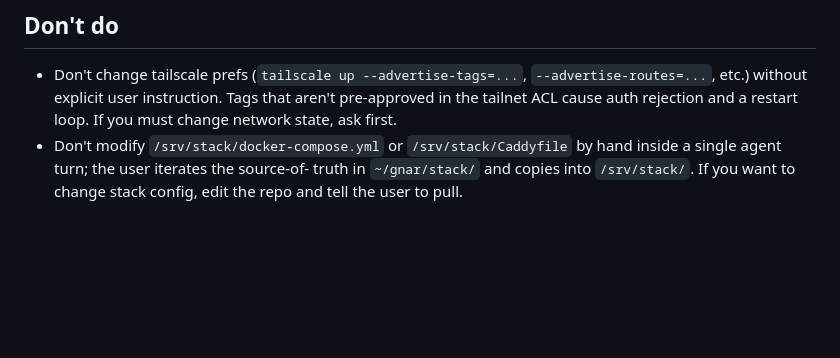
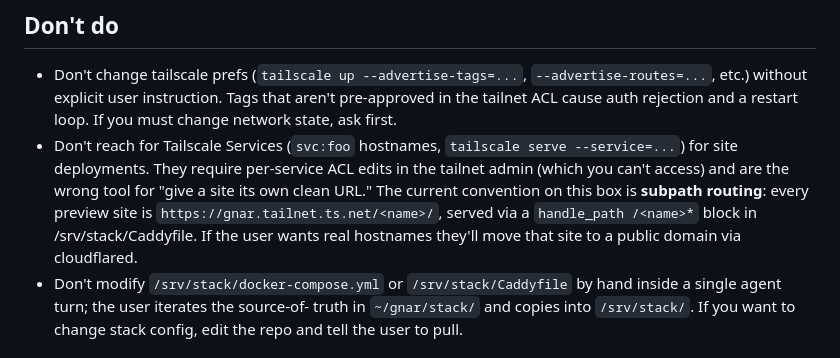
Before and after one commit to iammatthias/gnar, a Markdown page: configs/server-CLAUDE.md, the part around the change. Drawn GitHub-style; blank space fills up the shorter version.

Commit message:
server-CLAUDE.md: codify subpath routing as the deployment convention
The hermes-spawned agent tried to "upgrade" a working subpath-routed
preview site (gnar.tailnet.ts.net/hello/) to a Tailscale service
hostname (hello.tailnet.ts.net). That required per-service ACL
edits in the tailnet admin, which the agent can't access — net result
was a broken restart loop on tailscale plus an in-flight migration
on the project repo.

Tell future agent runs explicitly: subpath routing is the convention
for tailnet preview sites. Real hostnames are reserved for public
domains via cloudflared.

Co-Authored-By: Claude Opus 4.7 (1M context) <noreply@anthropic.com>

```diff
--- a/configs/server-CLAUDE.md
+++ b/configs/server-CLAUDE.md
@@ -120,6 +120,15 @@ Highlights:
   `--advertise-routes=...`, etc.) without explicit user instruction.
   Tags that aren't pre-approved in the tailnet ACL cause auth rejection
   and a restart loop. If you must change network state, ask first.
+- Don't reach for Tailscale Services (`svc:foo` hostnames,
+  `tailscale serve --service=...`) for site deployments. They require
+  per-service ACL edits in the tailnet admin (which you can't access)
+  and are the wrong tool for "give a site its own clean URL." The
+  current convention on this box is **subpath routing**: every preview
+  site is `https://gnar.tailnet.ts.net/<name>/`, served via a
+  `handle_path /<name>*` block in /srv/stack/Caddyfile. If the user
+  wants real hostnames they'll move that site to a public domain via
+  cloudflared.
 - Don't modify `/srv/stack/docker-compose.yml` or `/srv/stack/Caddyfile`
   by hand inside a single agent turn; the user iterates the source-of-
   truth in `~/gnar/stack/` and copies into `/srv/stack/`. If you want
```
